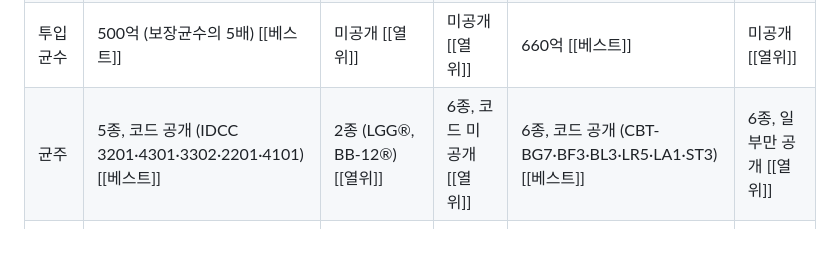
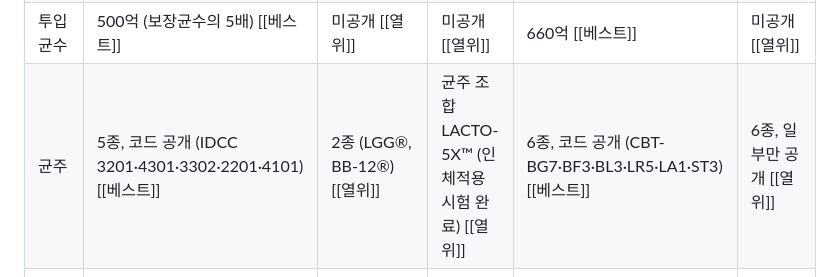
Before and after one commit to ella2602/algocare-compare, a Markdown page: gs-deck/data/notion_bottles.md, the part around the change. Drawn GitHub-style; blank space fills up the shorter version.

Commit message:
프로바이오틱스 비교표 락토핏 균주: LACTO-5X™
Co-Authored-By: Claude Opus 5.5 <noreply@anthropic.com>
Claude-Session: https://claude.ai/code/session_017YNrSWUhUC9rdBLwHMajCA

```diff
--- a/gs-deck/data/notion_bottles.md
+++ b/gs-deck/data/notion_bottles.md
@@ -97,7 +97,7 @@ Column groups / colors:
 | 제품 | 알고케어 뉴트리션 프로바이오틱스 [[BEST OVERALL]] | 덴프스 덴마크 유산균이야기 | 종근당건강 락토핏 골드 | 쎌바이오텍 듀오락 골드 | 동아제약 락토바이브 프로 |
 | 1일 보장균수 | 100억 CFU [[베스트]] | 100억 CFU [[베스트]] | 40억 CFU [[열위]] | 100억 CFU [[베스트]] | 100억 CFU [[베스트]] |
 | 투입균수 | 500억 (보장균수의 5배) [[베스트]] | 미공개 [[열위]] | 미공개 [[열위]] | 660억 [[베스트]] | 미공개 [[열위]] |
-| 균주 | 5종, 코드 공개 (IDCC 3201·4301·3302·2201·4101) [[베스트]] | 2종 (LGG®, BB-12®) [[열위]] | 6종, 코드 미공개 [[열위]] | 6종, 코드 공개 (CBT-BG7·BF3·BL3·LR5·LA1·ST3) [[베스트]] | 6종, 일부만 공개 [[열위]] |
+| 균주 | 5종, 코드 공개 (IDCC 3201·4301·3302·2201·4101) [[베스트]] | 2종 (LGG®, BB-12®) [[열위]] | 균주 조합 LACTO-5X™ (인체적용시험 완료) [[열위]] | 6종, 코드 공개 (CBT-BG7·BF3·BL3·LR5·LA1·ST3) [[베스트]] | 6종, 일부만 공개 [[열위]] |
 | 균주 원료사 | 일동바이오사이언스 [[베스트]] | Chr. Hansen (덴마크) [[베스트]] | 미공개 [[열위]] | 쎌바이오텍 [[베스트]] | 동아제약 (일부 균주) [[열위]] |
 | 코팅·장용 | 균체 4중 코팅 + 장용 캡슐 [[베스트]] | 표기 없음 [[열위]] | 표기 없음 [[열위]] | 균체 듀얼코팅, 장용 아님 [[우수]] | EPS 자가 피막, 장용 아님 [[우수]] |
 | 제조 | 서흥헬스케어 | BIOFARMA (이탈리아), 수입 | 종근당건강 당진공장 | 쎌바이오텍 (김포) | 코스맥스엔비티 |
```
